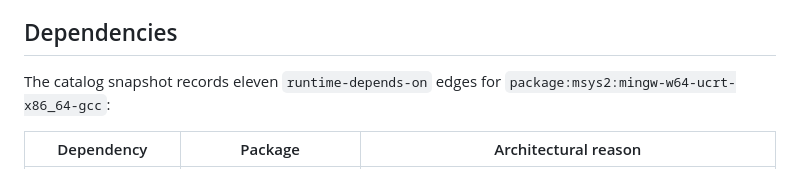
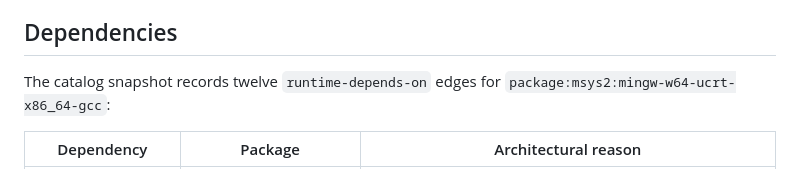
Before and after one commit to baileyrd/AKB, a Markdown page: docs/GNU-GCC.md, the part around the change. GitHub-like rendering.

Commit message:
fix wrong dependency-edge counts for GCC and GnuPG
Co-Authored-By: Claude Sonnet 5 <noreply@anthropic.com>

```diff
--- a/docs/GNU-GCC.md
+++ b/docs/GNU-GCC.md
@@ -75,7 +75,7 @@ different environment requires the matching environment's GCC package, per
 
 ## Dependencies
 
-The catalog snapshot records eleven `runtime-depends-on` edges for
+The catalog snapshot records twelve `runtime-depends-on` edges for
 `package:msys2:mingw-w64-ucrt-x86_64-gcc`:
 
 | Dependency | Package | Architectural reason |
```
Also changed, not shown: docs/GNUPG.md (+1 -1 lines), docs/VOLUME-COVERAGE-LEDGER.md (+2 -2 lines).
